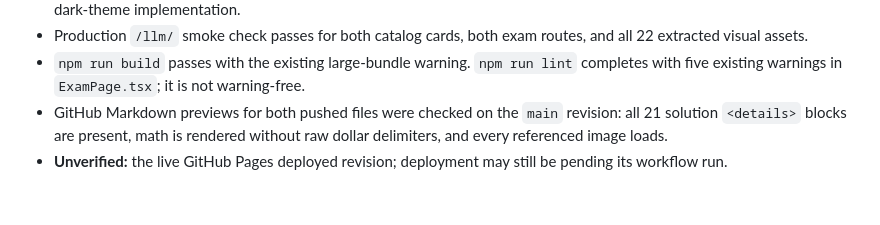
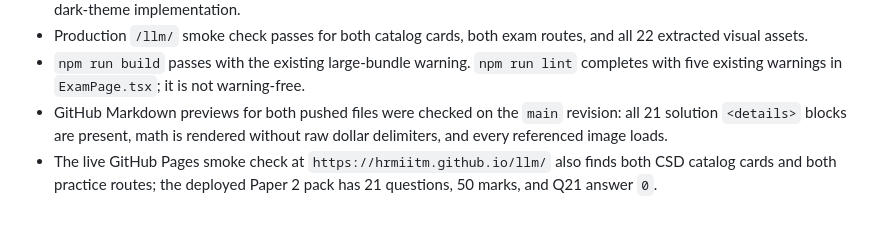
Before and after one commit to hrmiitm/llm, a Markdown page: csd-pyq/README.md, the part around the change. GitHub-like rendering.

Commit message:
Record live CSD portal verification

```diff
--- a/csd-pyq/README.md
+++ b/csd-pyq/README.md
@@ -77,4 +77,4 @@ A-D/E denote the original option order. Pages are one-based; a continued option
 - Production `/llm/` smoke check passes for both catalog cards, both exam routes, and all 22 extracted visual assets.
 - `npm run build` passes with the existing large-bundle warning. `npm run lint` completes with five existing warnings in `ExamPage.tsx`; it is not warning-free.
 - GitHub Markdown previews for both pushed files were checked on the `main` revision: all 21 solution `<details>` blocks are present, math is rendered without raw dollar delimiters, and every referenced image loads.
-- **Unverified:** the live GitHub Pages deployed revision; deployment may still be pending its workflow run.
+- The live GitHub Pages smoke check at `https://hrmiitm.github.io/llm/` also finds both CSD catalog cards and both practice routes; the deployed Paper 2 pack has 21 questions, 50 marks, and Q21 answer `0`.
```
